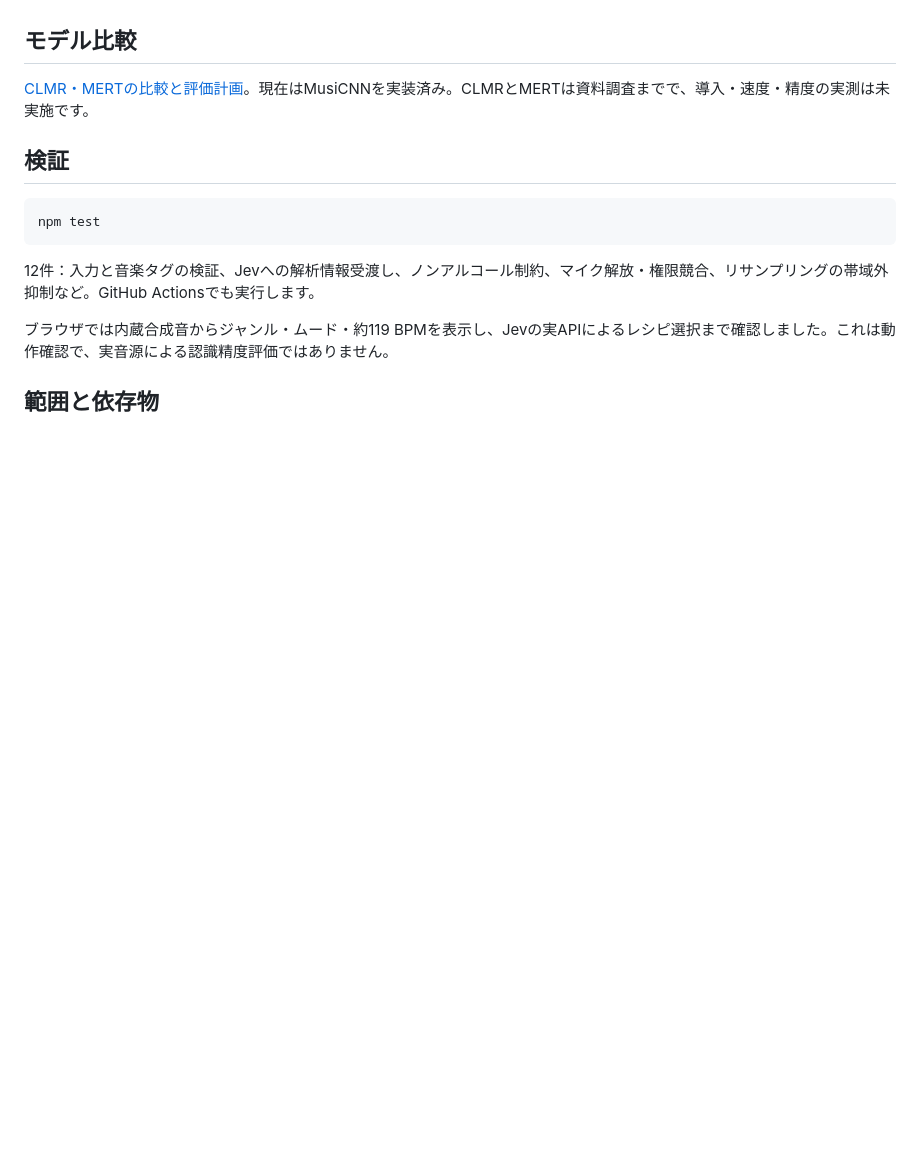
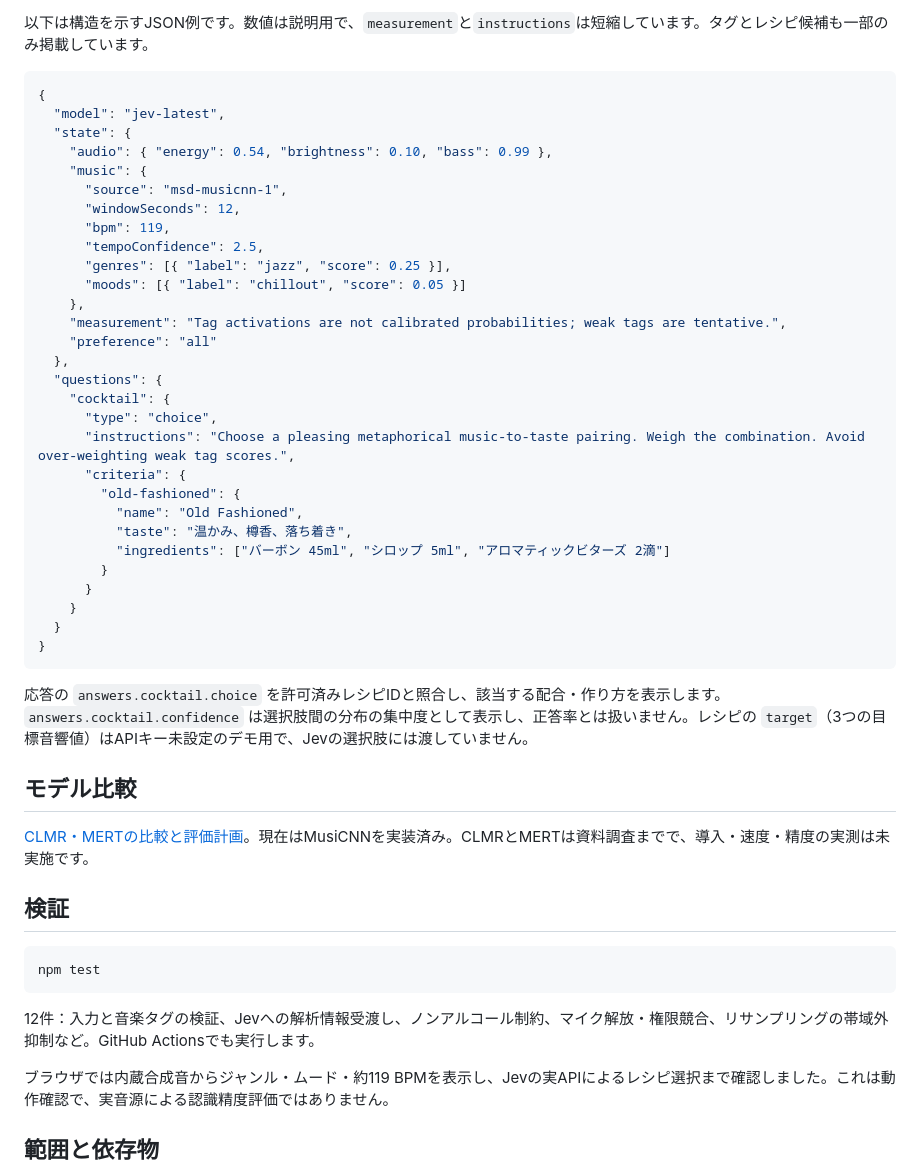
Before and after one commit to toshinoritakata/music-cocktail, a Markdown page: README.md, the part around one of its changes. Rendered like a GitHub page; blank space fills up the shorter version.

Commit message:
Document music evaluation axes and Jev request structure

````diff
--- a/README.md
+++ b/README.md
@@ -40,3 +69,39 @@ npm start
+以下は構造を示すJSON例です。数値は説明用で、`measurement`と`instructions`は短縮しています。タグとレシピ候補も一部のみ掲載しています。
+
+```json
+{
+  "model": "jev-latest",
+  "state": {
+    "audio": { "energy": 0.54, "brightness": 0.10, "bass": 0.99 },
+    "music": {
+      "source": "msd-musicnn-1",
+      "windowSeconds": 12,
+      "bpm": 119,
+      "tempoConfidence": 2.5,
+      "genres": [{ "label": "jazz", "score": 0.25 }],
+      "moods": [{ "label": "chillout", "score": 0.05 }]
+    },
+    "measurement": "Tag activations are not calibrated probabilities; weak tags are tentative.",
+    "preference": "all"
+  },
+  "questions": {
+    "cocktail": {
+      "type": "choice",
+      "instructions": "Choose a pleasing metaphorical music-to-taste pairing. Weigh the combination. Avoid over-weighting weak tag scores.",
+      "criteria": {
+        "old-fashioned": {
+          "name": "Old Fashioned",
+          "taste": "温かみ、樽香、落ち着き",
+          "ingredients": ["バーボン 45ml", "シロップ 5ml", "アロマティックビターズ 2滴"]
+        }
+      }
+    }
+  }
+}
+```
+
+応答の `answers.cocktail.choice` を許可済みレシピIDと照合し、該当する配合・作り方を表示します。`answers.cocktail.confidence` は選択肢間の分布の集中度として表示し、正答率とは扱いません。レシピの `target`（3つの目標音響値）はAPIキー未設定のデモ用で、Jevの選択肢には渡していません。
+
 ## モデル比較
 
 [CLMR・MERTの比較と評価計画](docs/model-comparison.md)。現在はMusiCNNを実装済み。CLMRとMERTは資料調査までで、導入・速度・精度の実測は未実施です。
````
Also changed, not shown: other parts of README.md (+29 -0 lines).
